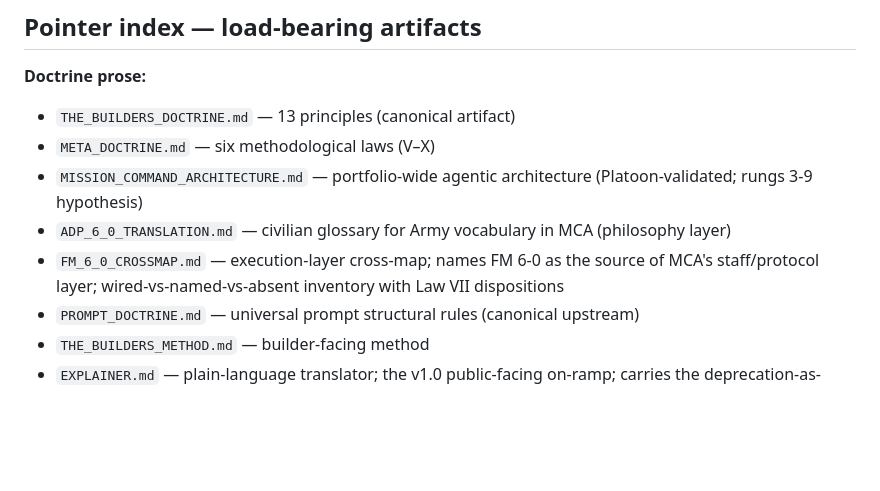
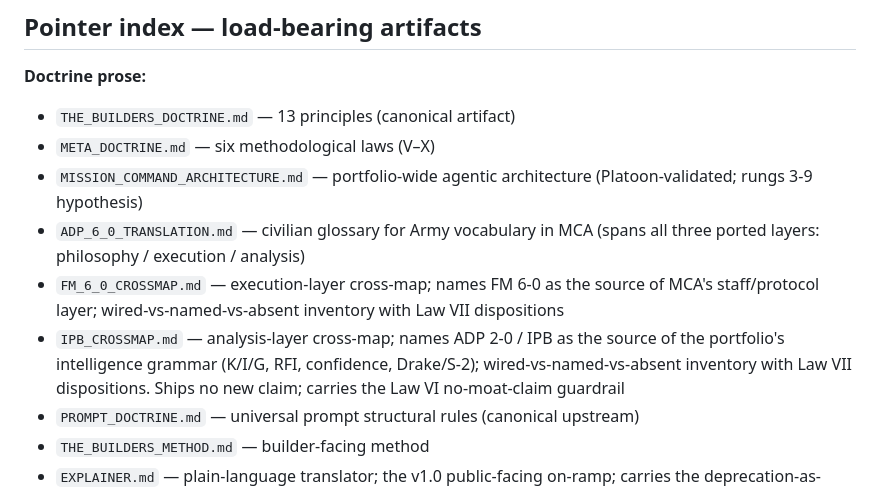
Before and after one commit to hansprahl/the-builders-doctrine, a Markdown page: CLAUDE.md, the part around the change. Drawn GitHub-style; blank space fills up the shorter version.

```diff
--- a/CLAUDE.md
+++ b/CLAUDE.md
@@ -43,8 +43,9 @@ If the detector fires on a verbatim doctrine quote (e.g., principle name "Chain
 - `THE_BUILDERS_DOCTRINE.md` — 13 principles (canonical artifact)
 - `META_DOCTRINE.md` — six methodological laws (V–X)
 - `MISSION_COMMAND_ARCHITECTURE.md` — portfolio-wide agentic architecture (Platoon-validated; rungs 3-9 hypothesis)
-- `ADP_6_0_TRANSLATION.md` — civilian glossary for Army vocabulary in MCA (philosophy layer)
+- `ADP_6_0_TRANSLATION.md` — civilian glossary for Army vocabulary in MCA (spans all three ported layers: philosophy / execution / analysis)
 - `FM_6_0_CROSSMAP.md` — execution-layer cross-map; names FM 6-0 as the source of MCA's staff/protocol layer; wired-vs-named-vs-absent inventory with Law VII dispositions
+- `IPB_CROSSMAP.md` — analysis-layer cross-map; names ADP 2-0 / IPB as the source of the portfolio's intelligence grammar (K/I/G, RFI, confidence, Drake/S-2); wired-vs-named-vs-absent inventory with Law VII dispositions. Ships no new claim; carries the Law VI no-moat-claim guardrail
 - `PROMPT_DOCTRINE.md` — universal prompt structural rules (canonical upstream)
 - `THE_BUILDERS_METHOD.md` — builder-facing method
 - `EXPLAINER.md` — plain-language translator; the v1.0 public-facing on-ramp; carries the deprecation-as-trust-signal frame
```
Also changed, not shown: STARTUP.md (+2 -1 lines).
